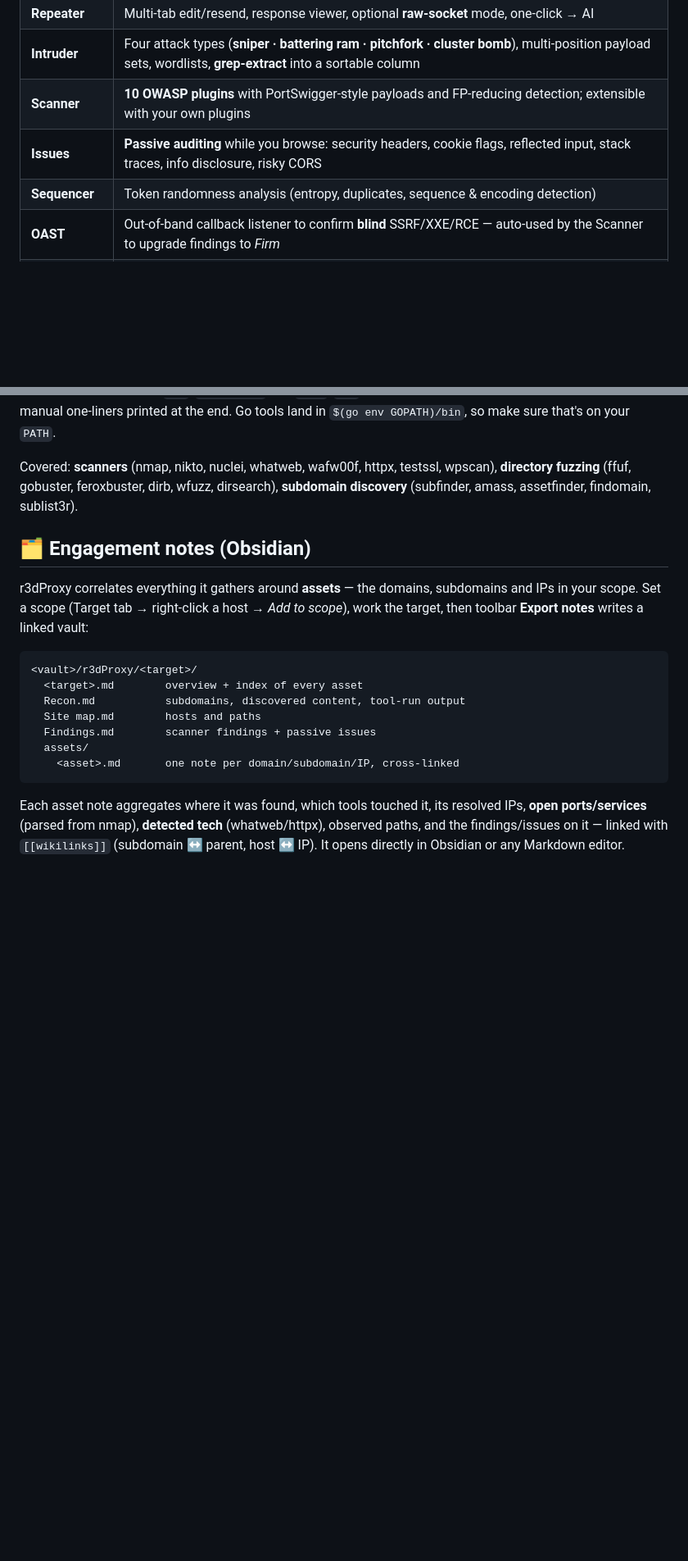
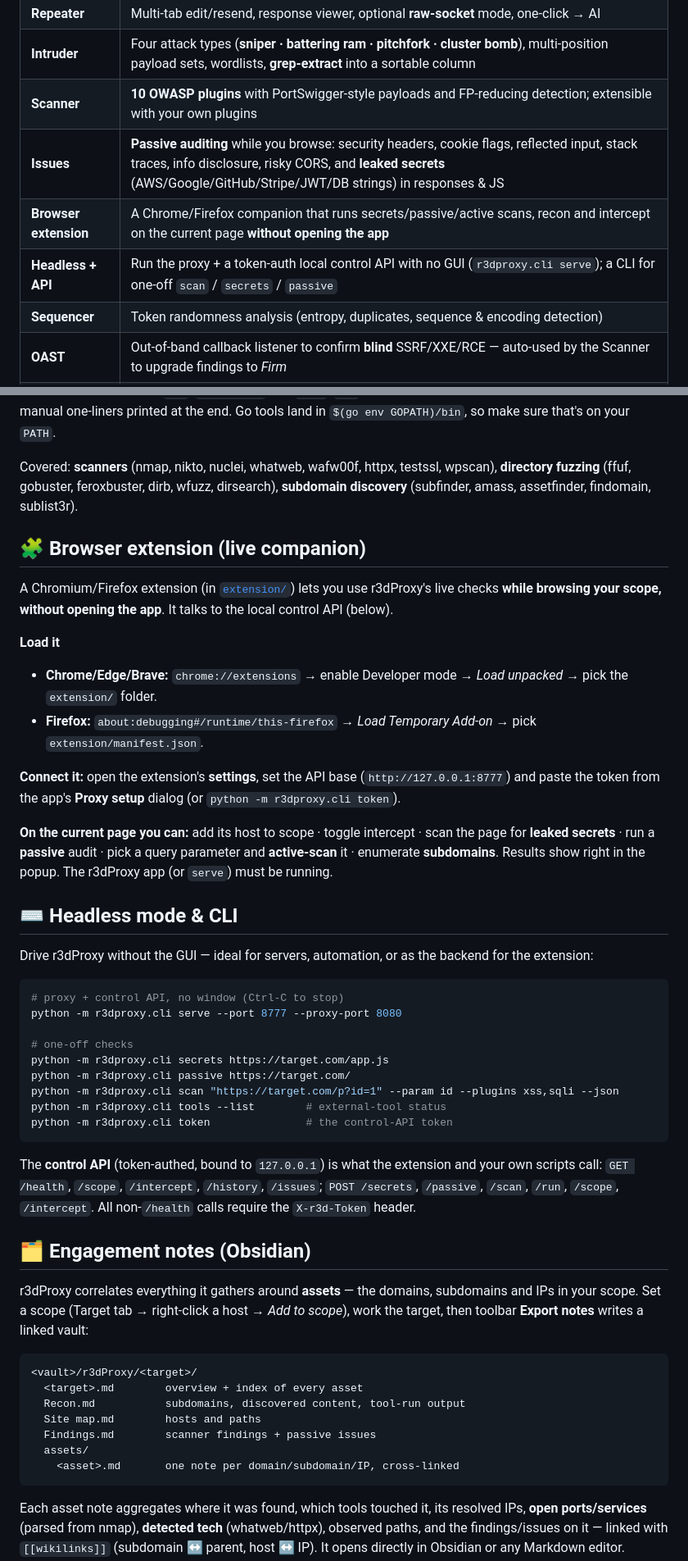
Before and after one commit to 0x1Ray/r3dProxy, a Markdown page: README.md, 2 parts joined by grey strips. Shown at 82% size. Drawn GitHub-style; blank space fills up the shorter version.

````diff
--- a/README.md
+++ b/README.md
@@ -43,7 +44,9 @@ data leaves your machine and no API key is required.
 | **Repeater** | Multi-tab edit/resend, response viewer, optional **raw-socket** mode, one-click → AI |
 | **Intruder** | Four attack types (**sniper · battering ram · pitchfork · cluster bomb**), multi-position payload sets, wordlists, **grep-extract** into a sortable column |
 | **Scanner** | **10 OWASP plugins** with PortSwigger-style payloads and FP-reducing detection; extensible with your own plugins |
-| **Issues** | **Passive auditing** while you browse: security headers, cookie flags, reflected input, stack traces, info disclosure, risky CORS |
+| **Issues** | **Passive auditing** while you browse: security headers, cookie flags, reflected input, stack traces, info disclosure, risky CORS, and **leaked secrets** (AWS/Google/GitHub/Stripe/JWT/DB strings) in responses & JS |
+| **Browser extension** | A Chrome/Firefox companion that runs secrets/passive/active scans, recon and intercept on the current page **without opening the app** |
+| **Headless + API** | Run the proxy + a token-auth local control API with no GUI (`r3dproxy.cli serve`); a CLI for one-off `scan` / `secrets` / `passive` |
 | **Sequencer** | Token randomness analysis (entropy, duplicates, sequence & encoding detection) |
 | **OAST** | Out-of-band callback listener to confirm **blind** SSRF/XXE/RCE — auto-used by the Scanner to upgrade findings to *Firm* |
 | **Recon** | Drives real Linux tools: **nmap, nikto, nuclei, whatweb, wafw00f, httpx, ffuf, gobuster, feroxbuster, subfinder, amass, assetfinder…** |
@@ -140,6 +143,49 @@ Covered: **scanners** (nmap, nikto, nuclei, whatweb, wafw00f, httpx, testssl,
 wpscan), **directory fuzzing** (ffuf, gobuster, feroxbuster, dirb, wfuzz,
 dirsearch), **subdomain discovery** (subfinder, amass, assetfinder, findomain,
 sublist3r).
+
+## 🧩 Browser extension (live companion)
+
+A Chromium/Firefox extension (in [`extension/`](extension/)) lets you use
+r3dProxy's live checks **while browsing your scope, without opening the app**. It
+talks to the local control API (below).
+
+**Load it**
+- **Chrome/Edge/Brave:** `chrome://extensions` → enable Developer mode → *Load
+  unpacked* → pick the `extension/` folder.
+- **Firefox:** `about:debugging#/runtime/this-firefox` → *Load Temporary Add-on*
+  → pick `extension/manifest.json`.
+
+**Connect it:** open the extension's **settings**, set the API base
+(`http://127.0.0.1:8777`) and paste the token from the app's **Proxy setup**
+dialog (or `python -m r3dproxy.cli token`).
+
+**On the current page you can:** add its host to scope · toggle intercept ·
+scan the page for **leaked secrets** · run a **passive** audit · pick a query
+parameter and **active-scan** it · enumerate **subdomains**. Results show right
+in the popup. The r3dProxy app (or `serve`) must be running.
+
+## ⌨ Headless mode & CLI
+
+Drive r3dProxy without the GUI — ideal for servers, automation, or as the
+backend for the extension:
+
+```bash
+# proxy + control API, no window (Ctrl-C to stop)
+python -m r3dproxy.cli serve --port 8777 --proxy-port 8080
+
+# one-off checks
+python -m r3dproxy.cli secrets https://target.com/app.js
+python -m r3dproxy.cli passive https://target.com/
+python -m r3dproxy.cli scan "https://target.com/p?id=1" --param id --plugins xss,sqli --json
+python -m r3dproxy.cli tools --list        # external-tool status
+python -m r3dproxy.cli token               # the control-API token
+```
+
+The **control API** (token-authed, bound to `127.0.0.1`) is what the extension
+and your own scripts call: `GET /health`, `/scope`, `/intercept`, `/history`,
+`/issues`; `POST /secrets`, `/passive`, `/scan`, `/run`, `/scope`, `/intercept`.
+All non-`/health` calls require the `X-r3d-Token` header.
 
 ## 🗂 Engagement notes (Obsidian)
 
````
Also changed, not shown: other parts of README.md (+6 -1 lines), extension/icon.png (added), 13 other files.
